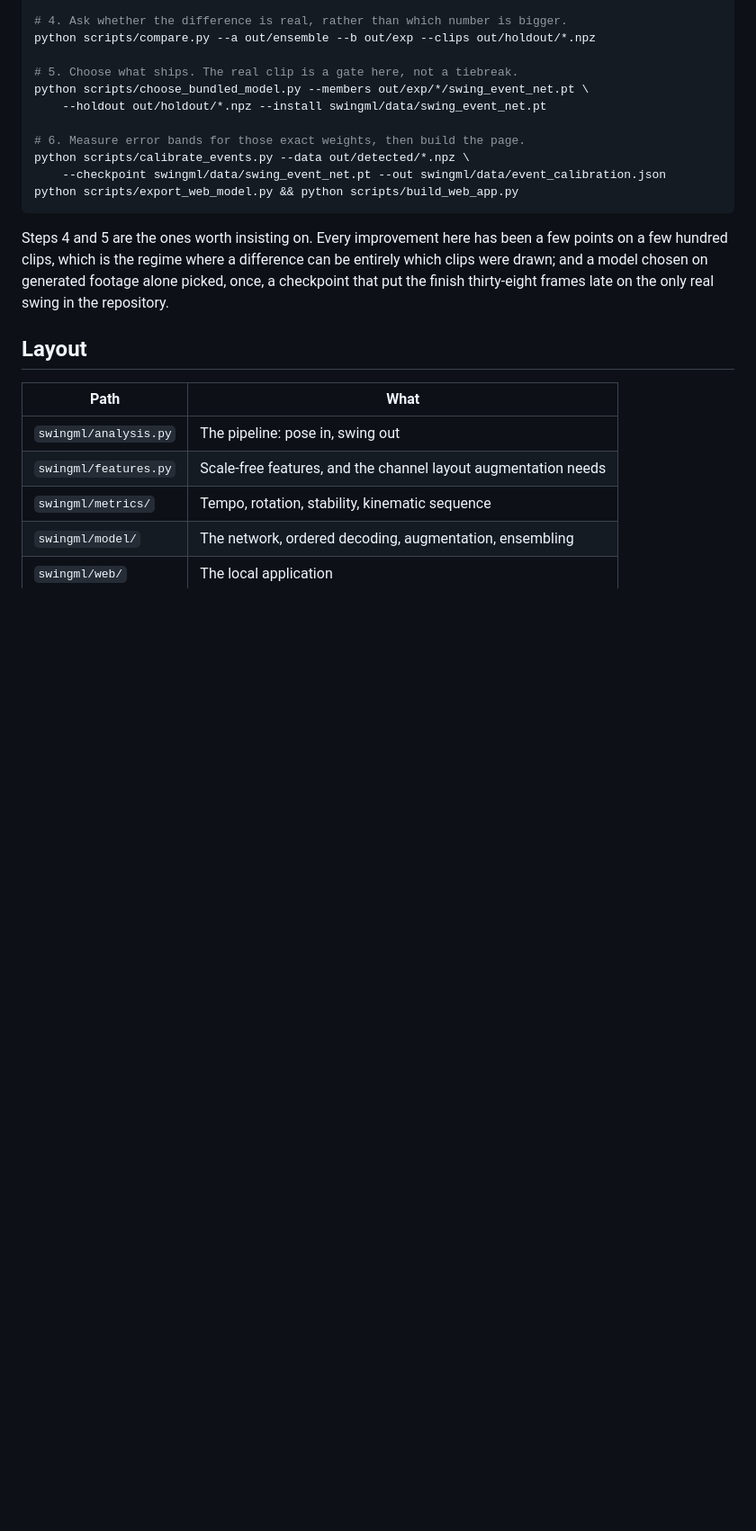
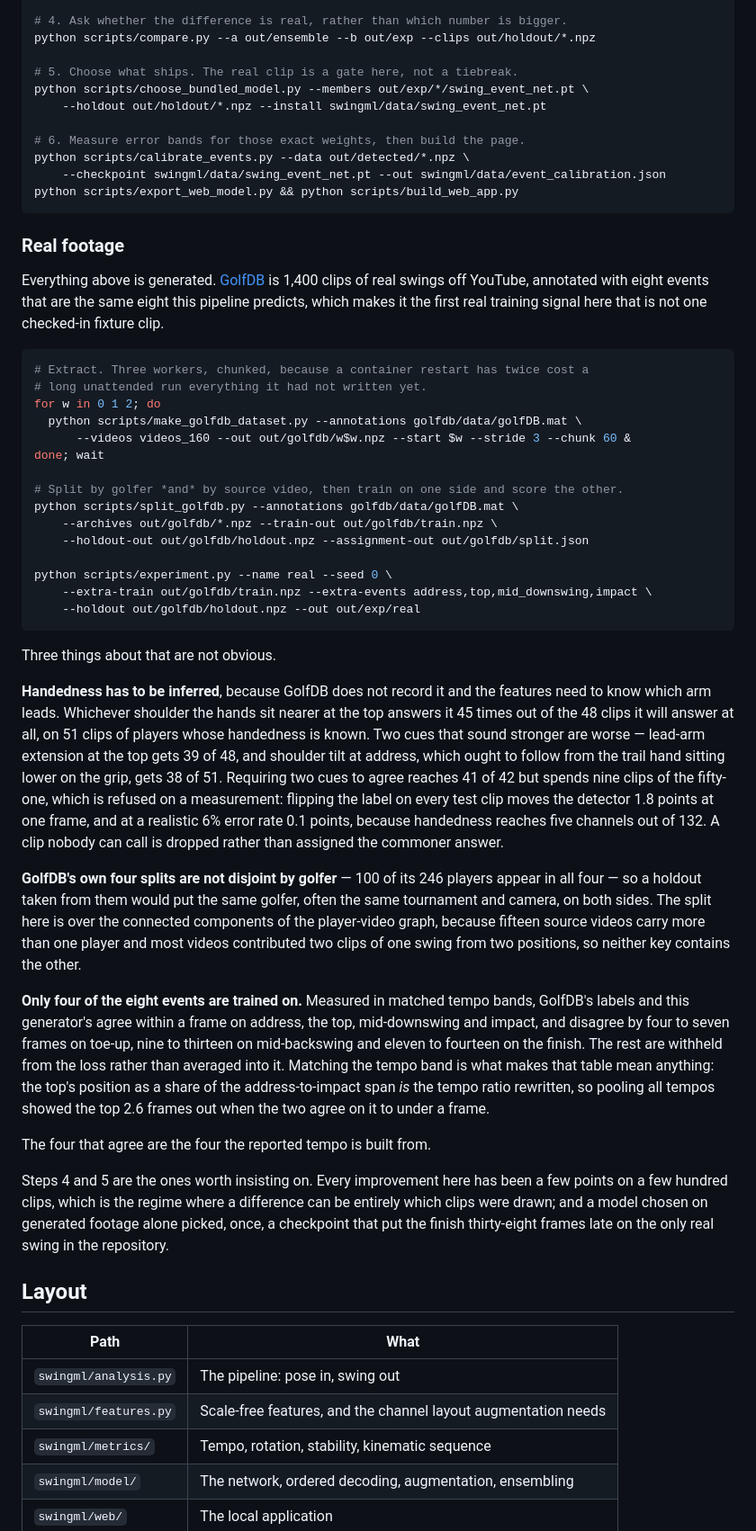
Before and after one commit to thegolfercoder/Stem, a Markdown page: swingml/README.md, the part around one of its changes. Shown at 90% size. GitHub-like rendering; blank space fills up the shorter version.

Commit message:
Document the real-footage corpus, and what the quoted accuracy spans
A Real footage section under Training: the commands, and the three things about
ingesting GolfDB that are not obvious - that handedness has to be inferred
because GolfDB does not record it, that its own four splits put 100 of its 246
players on every side, and that only four of the eight events are trained on
because the other four disagree with this generator by four to fourteen frames
once tempo is controlled for.

A GolfDB note under the licence. It is CC BY-NC 4.0 and its clips are
third-party YouTube footage, so it distributes annotations and a download script
rather than video; nothing derived from it is in this repository and `out/` is
ignored, so the archives stay on the machine that built them. The citation the
authors ask for, and a line saying the figures here are not comparable with the
paper's PCE, which is a different metric on a different holdout and has not been
computed.

And the tempo span of the clips the headline number is measured on, which was
nowhere. They run 1.50 to 5.40, median 3.06, against the 1.2 to 6.0 the pipeline
accepts - so the figure is not off a narrow slice, but the 180 real swings
measured have a median of 3.51, all tour players, so the holdout under-weights
the faster half of real swings. A reader can now tell.

Co-Authored-By: Claude Opus 5 <noreply@anthropic.com>
Claude-Session: https://claude.ai/code/session_013JLEpkrMqUzfwj7PkPzTdW

````diff
--- a/swingml/README.md
+++ b/swingml/README.md
@@ -380,6 +388,63 @@ python scripts/calibrate_events.py --data out/detected/*.npz \
 python scripts/export_web_model.py && python scripts/build_web_app.py
 ```
 
+### Real footage
+
+Everything above is generated. [GolfDB](https://github.com/wmcnally/golfdb) is
+1,400 clips of real swings off YouTube, annotated with eight events that are the
+same eight this pipeline predicts, which makes it the first real training signal
+here that is not one checked-in fixture clip.
+
+```bash
+# Extract. Three workers, chunked, because a container restart has twice cost a
+# long unattended run everything it had not written yet.
+for w in 0 1 2; do
+  python scripts/make_golfdb_dataset.py --annotations golfdb/data/golfDB.mat \
+      --videos videos_160 --out out/golfdb/w$w.npz --start $w --stride 3 --chunk 60 &
+done; wait
+
+# Split by golfer *and* by source video, then train on one side and score the other.
+python scripts/split_golfdb.py --annotations golfdb/data/golfDB.mat \
+    --archives out/golfdb/*.npz --train-out out/golfdb/train.npz \
+    --holdout-out out/golfdb/holdout.npz --assignment-out out/golfdb/split.json
+
+python scripts/experiment.py --name real --seed 0 \
+    --extra-train out/golfdb/train.npz --extra-events address,top,mid_downswing,impact \
+    --holdout out/golfdb/holdout.npz --out out/exp/real
+```
+
+Three things about that are not obvious.
+
+**Handedness has to be inferred**, because GolfDB does not record it and the
+features need to know which arm leads. Whichever shoulder the hands sit nearer
+at the top answers it 45 times out of the 48 clips it will answer at all, on 51
+clips of players whose handedness is known. Two cues that sound stronger are
+worse — lead-arm extension at the top gets 39 of 48, and shoulder tilt at
+address, which ought to follow from the trail hand sitting lower on the grip,
+gets 38 of 51. Requiring two cues to agree reaches 41 of 42 but spends nine
+clips of the fifty-one, which is refused on a measurement: flipping the label on
+every test clip moves the detector 1.8 points at one frame, and at a realistic
+6% error rate 0.1 points, because handedness reaches five channels out of 132.
+A clip nobody can call is dropped rather than assigned the commoner answer.
+
+**GolfDB's own four splits are not disjoint by golfer** — 100 of its 246 players
+appear in all four — so a holdout taken from them would put the same golfer,
+often the same tournament and camera, on both sides. The split here is over the
+connected components of the player-video graph, because fifteen source videos
+carry more than one player and most videos contributed two clips of one swing
+from two positions, so neither key contains the other.
+
+**Only four of the eight events are trained on.** Measured in matched tempo
+bands, GolfDB's labels and this generator's agree within a frame on address, the
+top, mid-downswing and impact, and disagree by four to seven frames on toe-up,
+nine to thirteen on mid-backswing and eleven to fourteen on the finish. The rest
+are withheld from the loss rather than averaged into it. Matching the tempo band
+is what makes that table mean anything: the top's position as a share of the
+address-to-impact span *is* the tempo ratio rewritten, so pooling all tempos
+showed the top 2.6 frames out when the two agree on it to under a frame.
+
+The four that agree are the four the reported tempo is built from.
+
 Steps 4 and 5 are the ones worth insisting on. Every improvement here has been a
 few points on a few hundred clips, which is the regime where a difference can be
 entirely which clips were drawn; and a model chosen on generated footage alone
````
Also changed, not shown: other parts of swingml/README.md (+34 -0 lines).
